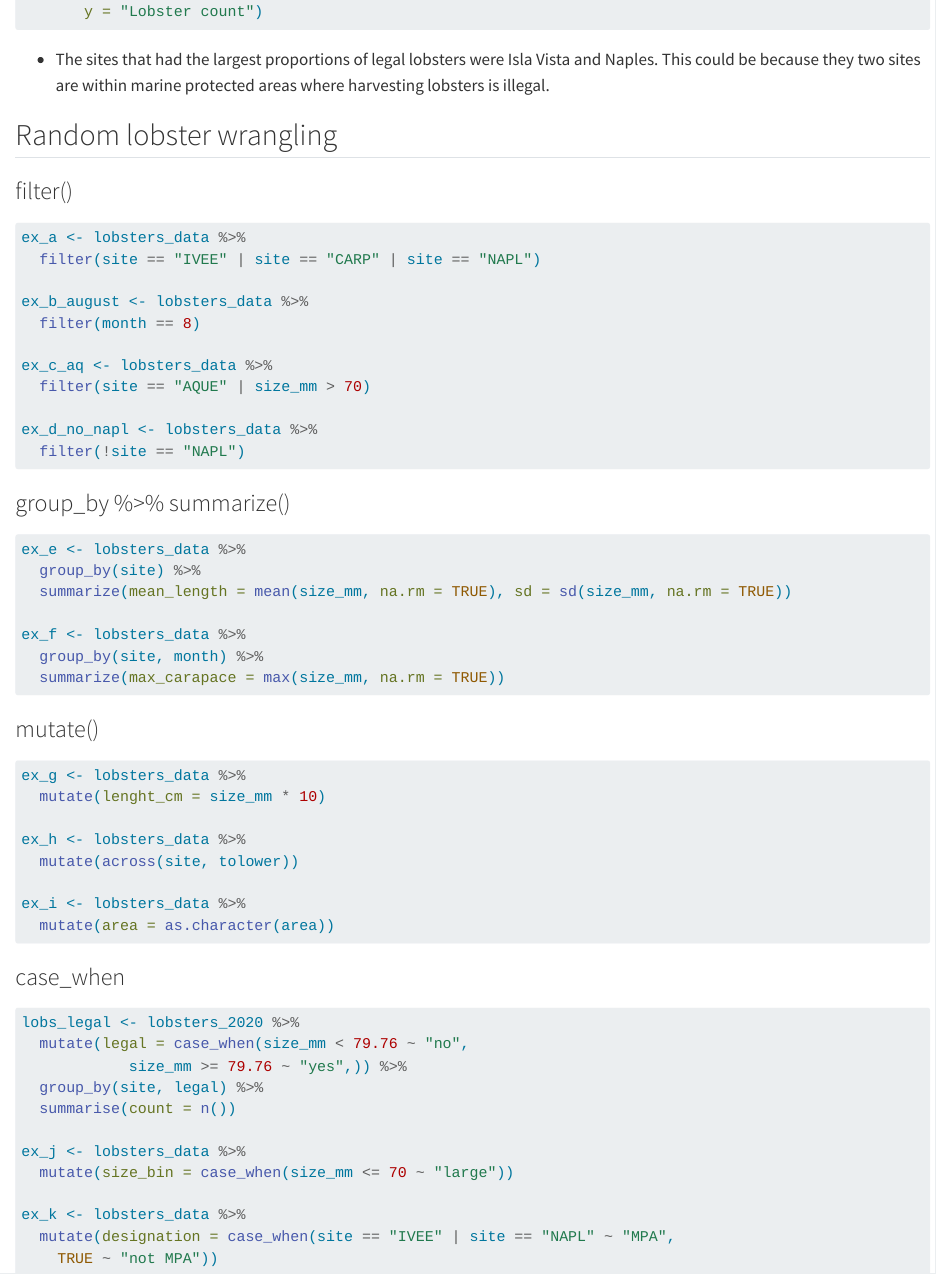
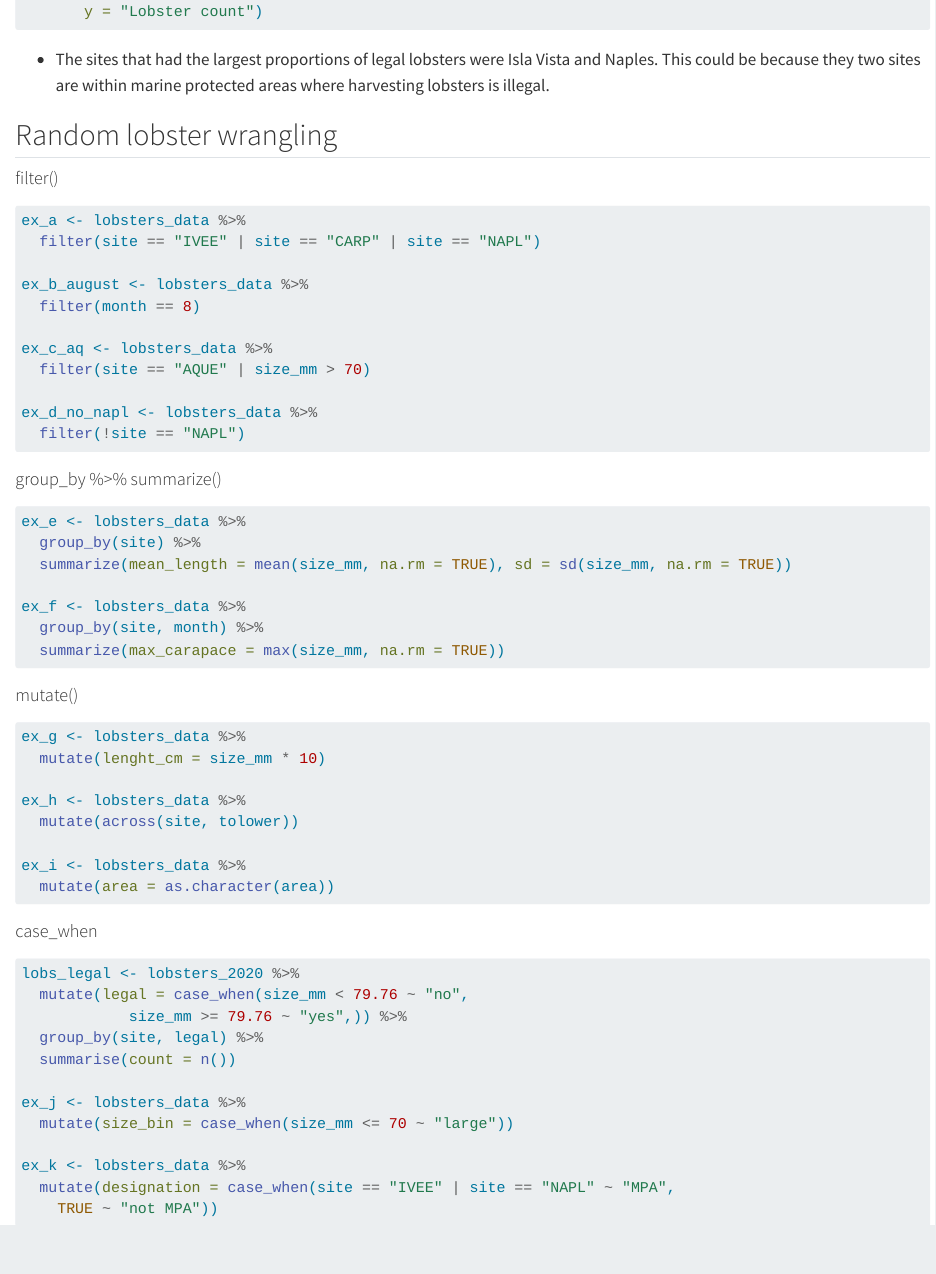
Before and after one commit to jordancsibley/eds221-day6-activities, a Quarto document (docs/lobster_exploration.qmd): the page in a window 1100 px wide, from 1350 px down. Rendered offline with R 4.5, knitr and Pandoc in place of Quarto, with nearby package versions; the code chunks are not run, so their results and figures are left out; long lines of code are wrapped.

Commit message:
remembered to create my html

````diff
--- a/docs/lobster_exploration.qmd
+++ b/docs/lobster_exploration.qmd
@@ -2,6 +2,9 @@
 title: "Day 6 EOD Activity - lobsters"
 author: "Jordan Sibley"
 format: html
+execute:
+  warning: false
+  message: false
 ---
 
 ## Getting started
@@ -76,7 +79,7 @@ ggplot(data = lobs_legal, aes(x = site, y = count, color = legal, fill = legal))
 
 ## Random lobster wrangling
 
-### filter()
+#### filter()
 ```{r}
 ex_a <- lobsters_data %>%
   filter(site == "IVEE" | site == "CARP" | site == "NAPL")
@@ -91,7 +94,7 @@ ex_d_no_napl <- lobsters_data %>%
   filter(!site == "NAPL")
 ```
 
-### group_by %>%  summarize()
+#### group_by %>%  summarize()
 ```{r}
 ex_e <- lobsters_data %>%
   group_by(site) %>%
@@ -102,7 +105,7 @@ ex_f <- lobsters_data %>%
   summarize(max_carapace = max(size_mm, na.rm = TRUE))
 ```
 
-### mutate()
+#### mutate()
 ```{r}
 ex_g <- lobsters_data %>%
   mutate(lenght_cm = size_mm * 10)
@@ -115,7 +118,7 @@ ex_i <- lobsters_data %>%
 ```
 
 
-### case_when
+#### case_when
 ```{r}
 lobs_legal <- lobsters_2020 %>%
   mutate(legal = case_when(size_mm < 79.76 ~ "no",
````
Also changed, not shown: 14 other files.
